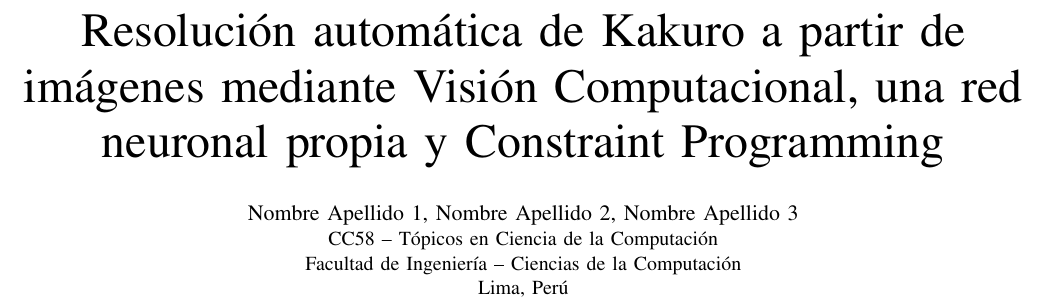
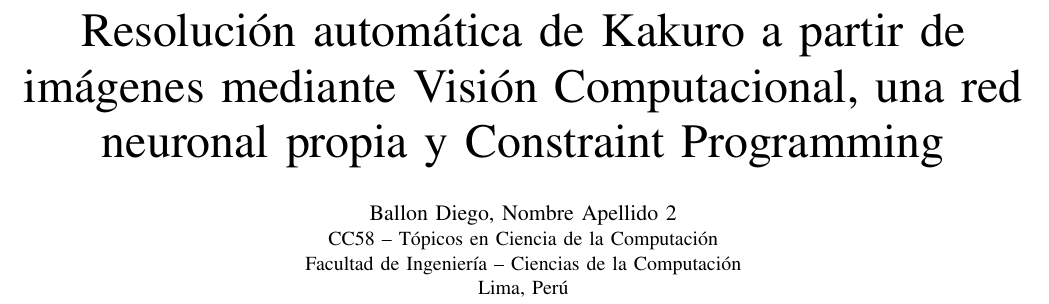
Before and after one commit to DiegoEBV/Kakuro_Topicos, a LaTeX paper (report/main.tex): part of page 1 of 6, cut so that both start at the same text. Compiled offline with pdfLaTeX.

Commit message:
Update author information in main.tex for report on Kakuro resolution

```diff
--- a/report/main.tex
+++ b/report/main.tex
@@ -44,7 +44,7 @@
 
 \title{Resolución automática de Kakuro a partir de imágenes mediante Visión Computacional, una red neuronal propia y Constraint Programming}
 
-\author{\IEEEauthorblockN{Nombre Apellido 1, Nombre Apellido 2, Nombre Apellido 3}
+\author{\IEEEauthorblockN{Ballon Diego, Nombre Apellido 2}
 \IEEEauthorblockA{CC58 -- Tópicos en Ciencia de la Computación\\
 Facultad de Ingeniería -- Ciencias de la Computación\\
 Lima, Perú}}
```
Also changed, not shown: 1 other file.
